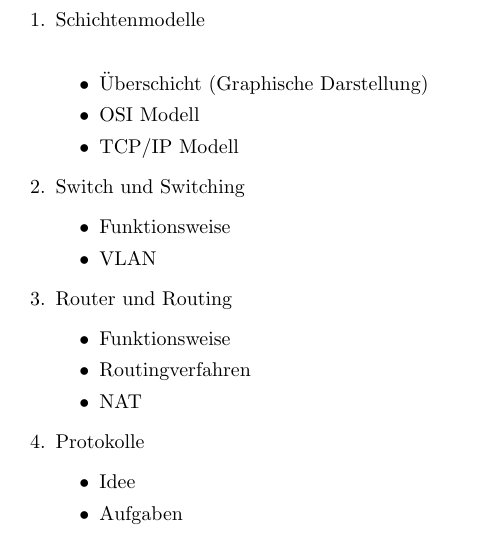
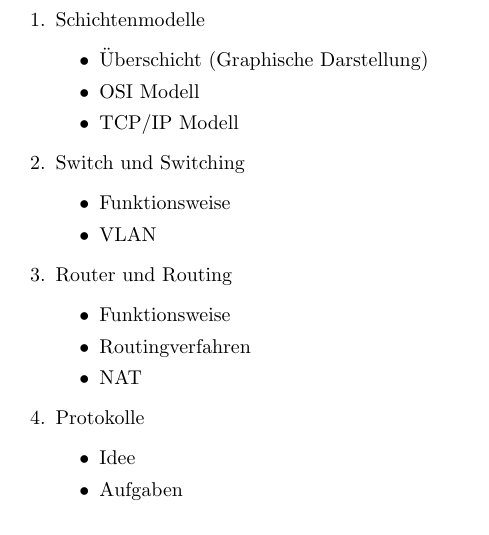
Before and after one commit to onixion/matura_ksn, a LaTeX document (fragen.tex): part of page 2 of 2, cut so that both start at the same text. Compiled offline with pdfLaTeX.

Commit message:
some commit halt da

```diff
--- a/fragen.tex
+++ b/fragen.tex
@@ -17,58 +17,67 @@
 \begin{document}
 \maketitle
 \begin{enumerate}
-\item Schichtenmodelle \\
+\item Schichtenmodelle
 \begin{itemize}
 \item Überschicht (Graphische Darstellung)
 \item OSI Modell
 \item TCP/IP Modell
 \end{itemize}
+
 \item Switch und Switching
 \begin{itemize}
 \item Funktionsweise
 \item VLAN
 \end{itemize}
+
 \item Router und Routing
 \begin{itemize}
 \item Funktionsweise
 \item Routingverfahren
 \item NAT
 \end{itemize}
+
 \item Protokolle
 \begin{itemize}
 \item Idee
 \item Aufgaben
 \item Spezifische Protokolle
 \end{itemize}
+
 \item Netzwerksicherheit
 \begin{itemize}
 \item Einführung
 \item Aspekte
 \item Spezifische Beispiele
 \end{itemize}
+
 \item Firewall
 \begin{itemize}
 \item Einführung
 \item Arten
 \item Filtertechnologien
 \end{itemize}
+
 \item Verschlüsselung
 \begin{itemize}
 \item Einführung
 \item Informationssicherheit
 \item Verschlüsselungsverfahren
 \end{itemize}
+
 \item Zertifikate
 \begin{itemize}
 \item Idee
 \item Typen
 \end{itemize}
+
 \item VPN
 \begin{itemize}
 \item Idee
 \item Arten
 \item Anwendungsgebiete
 \end{itemize}
+
 \item Cloud Computing
 \begin{itemize}
 \item Einführung
```
Also changed, not shown: files/img/lyaton_newtork_layer_overview.png (added), folien_mit_moeglichen_grafiken/CloudComputing.png (added).
